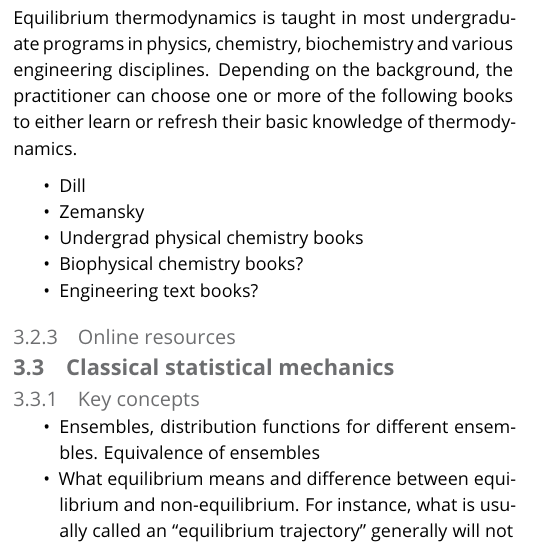
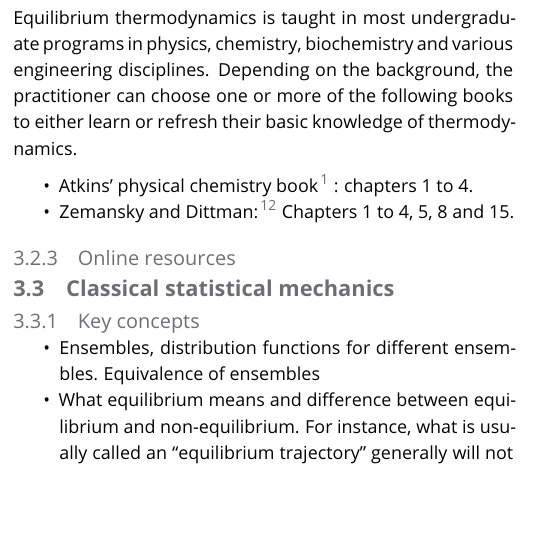
Before and after one commit to MobleyLab/basic_simulation_training, a LaTeX document (paper/basic_training.tex): part of one column of page 3 of 9, cut so that both start at the same text, the shorter picture padded with empty space. Compiled offline with pdfLaTeX.

Commit message:
Updated the section on Thermodynamics

```diff
--- a/paper/basic_training.tex
+++ b/paper/basic_training.tex
@@ -164,11 +164,8 @@ One of the main objectives of molecular simulations is to estimate/predict therm
 \subsubsection{Books}
 Equilibrium thermodynamics is taught in most undergraduate programs in physics, chemistry, biochemistry and various engineering disciplines. Depending on the background, the practitioner can choose one or more of the following books to either learn or refresh their basic knowledge of thermodynamics.
 \begin{itemize}
-\item Dill
-\item Zemansky
-\item Undergrad physical chemistry books
-\item Biophysical chemistry books?
-\item Engineering text books?
+\item Atkins' physical chemistry book \cite{AtkinsBook} : chapters 1 to 4.
+\item Zemansky and Dittman \cite{ZemanskyBook}: Chapters 1 to 4, 5, 8 and 15.
 \end{itemize}
 \subsubsection{Online resources}
 
```
